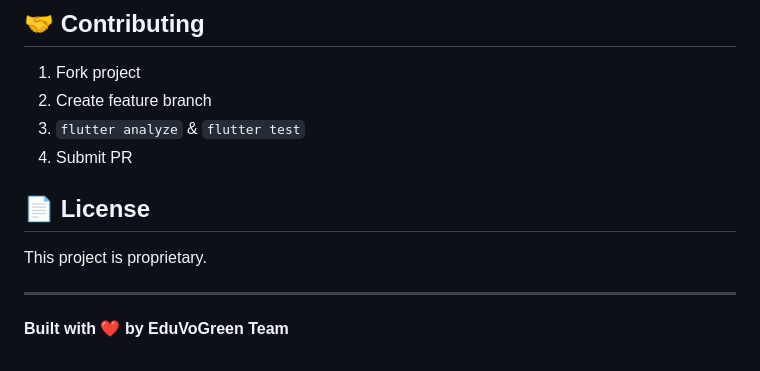
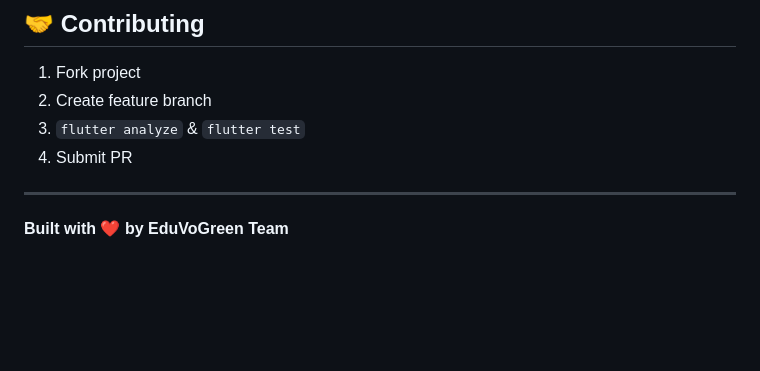
Before and after one commit to Hezkiel09/eduvogreen, a Markdown page: README.md, the part around the change. Drawn GitHub-style; blank space fills up the shorter version.

```diff
--- a/README.md
+++ b/README.md
@@ -104,9 +104,6 @@ flutter run -d chrome  # Web
 3. `flutter analyze` & `flutter test`
 4. Submit PR
 
-## 📄 License
-This project is proprietary.
-
 ---
 
 **Built with ❤️ by EduVoGreen Team**
```
